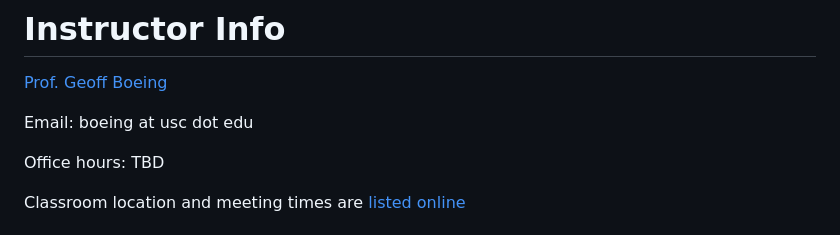
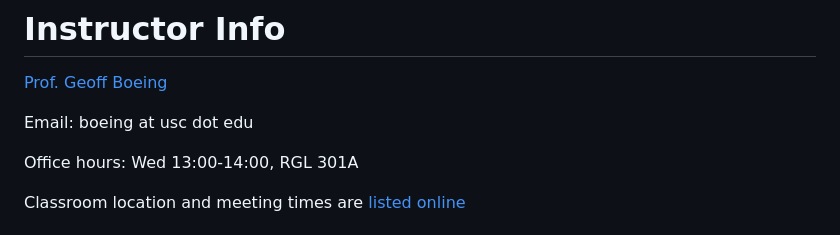
Before and after one commit to gboeing/ppde642, a Markdown page: syllabus/readme.md, the part around the change. GitHub-like rendering.

```diff
--- a/syllabus/readme.md
+++ b/syllabus/readme.md
@@ -10,7 +10,7 @@ USC PPD599 / Spring 2023 / 4 units
 
 Email: boeing at usc dot edu
 
-Office hours: TBD
+Office hours: Wed 13:00-14:00, RGL 301A
 
 Classroom location and meeting times are [listed online](https://classes.usc.edu/)
 
```
